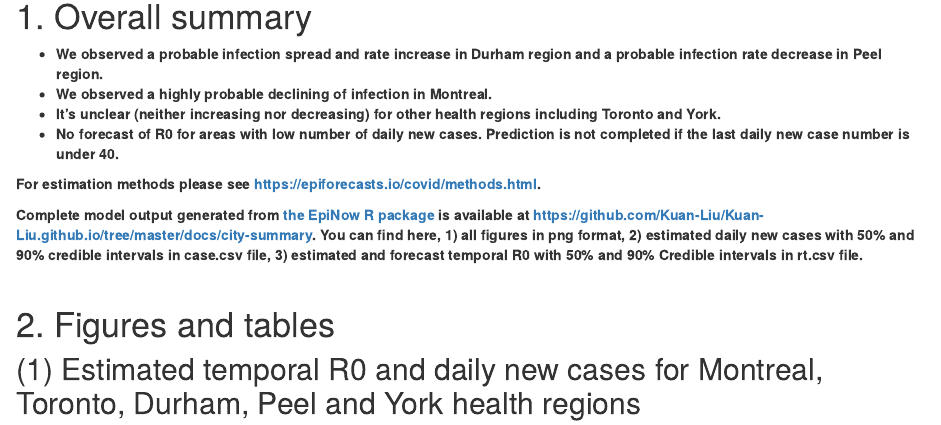
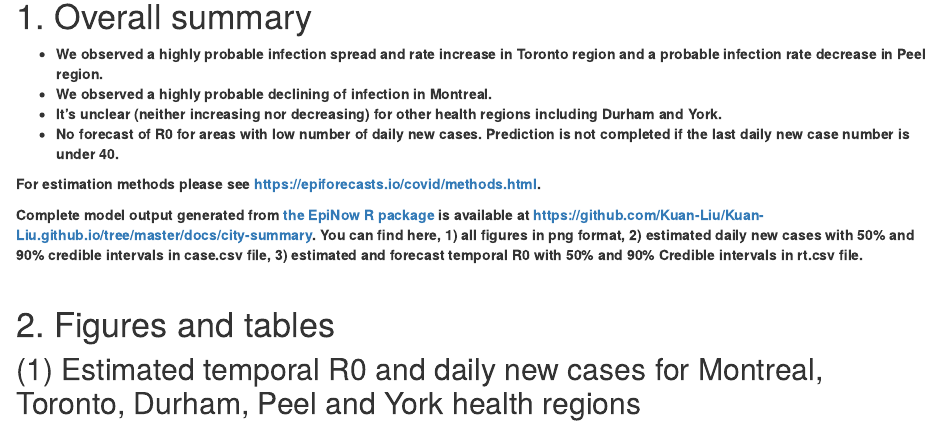
Before and after one commit to Kuan-Liu/Kuan-Liu.github.io, an R Markdown document (city.Rmd): the page in a window 1100 px wide, from 390 px down. The pictures show the output file city.html that the author committed with the source, opened offline; library style sheets and scripts come from the installed R packages.

Commit message:
website update

```diff
--- a/city.Rmd
+++ b/city.Rmd
@@ -25,9 +25,9 @@ options(knitr.kable.NA = '-')
 
 # 1. Overall summary
 
-* **We observed a probable infection spread and rate increase in Durham region and a probable infection rate decrease in Peel region.**
+* **We observed a highly probable infection spread and rate increase in Toronto region and a probable infection rate decrease in Peel region.**
 * **We observed a highly probable declining of infection in Montreal.**
-* **It's unclear (neither increasing nor decreasing) for other health regions including Toronto and York.**
+* **It's unclear (neither increasing nor decreasing) for other health regions including Durham and York.**
 * **No forecast of R0 for areas with low number of daily new cases. Prediction is not completed if the last daily new case number is under 40.**
 
 **For estimation methods please see <https://epiforecasts.io/covid/methods.html>.**
```
Also changed, not shown: prov.Rmd (+4 -2 lines), city.html, city.md, docs/city-summary/cases.csv, docs/city-summary/latest_date.rds, docs/city-summary/rt.csv, docs/city-summary/summary_data.rds, docs/city-summary/summary_table.rds, docs/regional-summary/cases.csv, docs/regional-summary/latest_date.rds, docs/regional-summary/rt.csv, docs/regional-summary/summary_data.rds, docs/regional-summary/summary_table.rds, prov.html, 1 more files, 10 other files.
